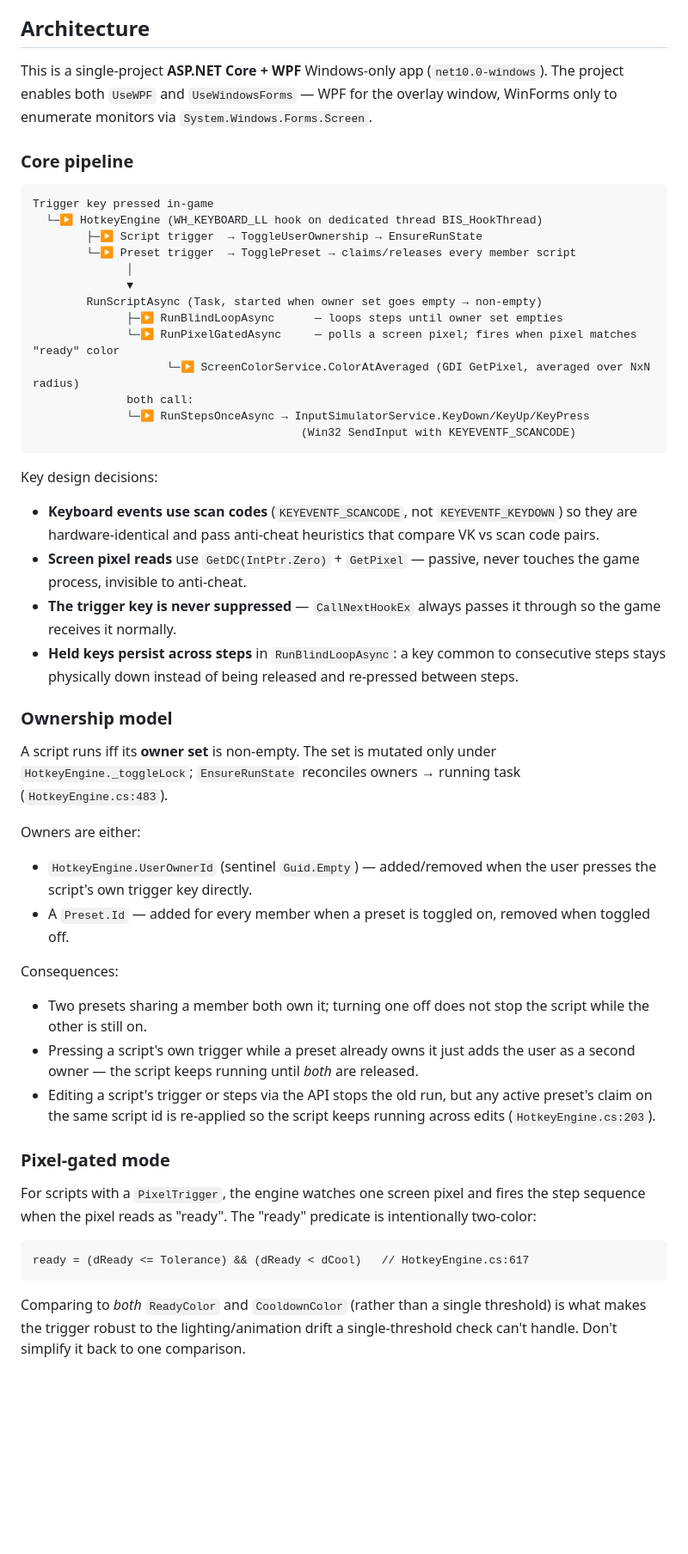
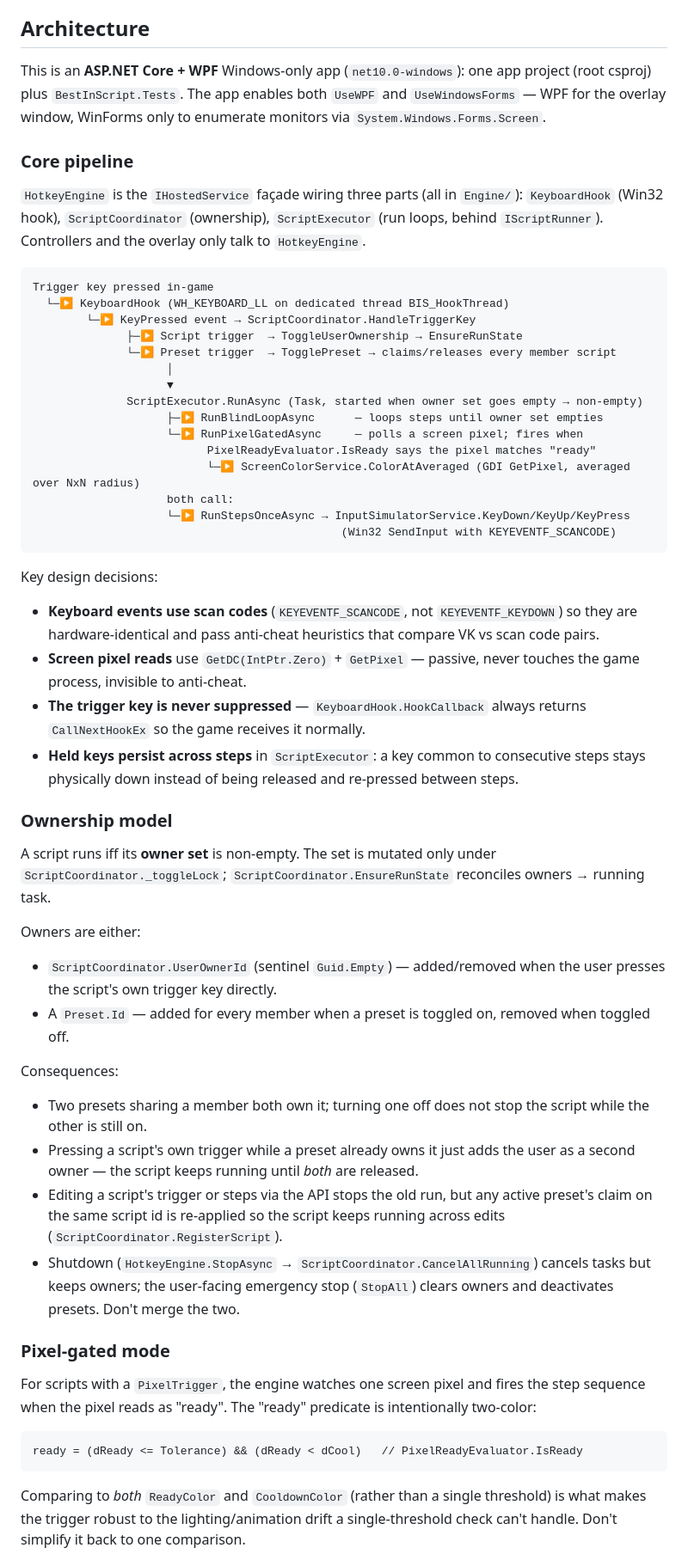
Before and after one commit to adriandallegrave/BestInScript_API, a Markdown page: CLAUDE.md, the part around one of its changes. Shown at 86% size. GitHub-like rendering; blank space fills up the shorter version.

````diff
--- a/CLAUDE.md
+++ b/CLAUDE.md
@@ -61,51 +66,56 @@ No test project exists yet. No linter is configured.
 
 ## Architecture
 
-This is a single-project **ASP.NET Core + WPF** Windows-only app (`net10.0-windows`). The project enables both `UseWPF` and `UseWindowsForms` — WPF for the overlay window, WinForms only to enumerate monitors via `System.Windows.Forms.Screen`.
+This is an **ASP.NET Core + WPF** Windows-only app (`net10.0-windows`): one app project (root csproj) plus `BestInScript.Tests`. The app enables both `UseWPF` and `UseWindowsForms` — WPF for the overlay window, WinForms only to enumerate monitors via `System.Windows.Forms.Screen`.
 
 ### Core pipeline
 
+`HotkeyEngine` is the `IHostedService` façade wiring three parts (all in `Engine/`): `KeyboardHook` (Win32 hook), `ScriptCoordinator` (ownership), `ScriptExecutor` (run loops, behind `IScriptRunner`). Controllers and the overlay only talk to `HotkeyEngine`.
+
 ```
 Trigger key pressed in-game
-  └─▶ HotkeyEngine (WH_KEYBOARD_LL hook on dedicated thread BIS_HookThread)
-        ├─▶ Script trigger  → ToggleUserOwnership → EnsureRunState
-        └─▶ Preset trigger  → TogglePreset → claims/releases every member script
-              │
-              ▼
-        RunScriptAsync (Task, started when owner set goes empty → non-empty)
-              ├─▶ RunBlindLoopAsync      — loops steps until owner set empties
-              └─▶ RunPixelGatedAsync     — polls a screen pixel; fires when pixel matches "ready" color
-                    └─▶ ScreenColorService.ColorAtAveraged (GDI GetPixel, averaged over NxN radius)
-              both call:
-              └─▶ RunStepsOnceAsync → InputSimulatorService.KeyDown/KeyUp/KeyPress
-                                        (Win32 SendInput with KEYEVENTF_SCANCODE)
+  └─▶ KeyboardHook (WH_KEYBOARD_LL on dedicated thread BIS_HookThread)
+        └─▶ KeyPressed event → ScriptCoordinator.HandleTriggerKey
+              ├─▶ Script trigger  → ToggleUserOwnership → EnsureRunState
+              └─▶ Preset trigger  → TogglePreset → claims/releases every member script
+                    │
+                    ▼
+              ScriptExecutor.RunAsync (Task, started when owner set goes empty → non-empty)
+                    ├─▶ RunBlindLoopAsync      — loops steps until owner set empties
+                    └─▶ RunPixelGatedAsync     — polls a screen pixel; fires when
+                          PixelReadyEvaluator.IsReady says the pixel matches "ready"
+                          └─▶ ScreenColorService.ColorAtAveraged (GDI GetPixel, averaged over NxN radius)
+                    both call:
+                    └─▶ RunStepsOnceAsync → InputSimulatorService.KeyDown/KeyUp/KeyPress
+                                              (Win32 SendInput with KEYEVENTF_SCANCODE)
 ```
 
 Key design decisions:
 - **Keyboard events use scan codes** (`KEYEVENTF_SCANCODE`, not `KEYEVENTF_KEYDOWN`) so they are hardware-identical and pass anti-cheat heuristics that compare VK vs scan code pairs.
 - **Screen pixel reads** use `GetDC(IntPtr.Zero)` + `GetPixel` — passive, never touches the game process, invisible to anti-cheat.
-- **The trigger key is never suppressed** — `CallNextHookEx` always passes it through so the game receives it normally.
-- **Held keys persist across steps** in `RunBlindLoopAsync`: a key common to consecutive steps stays physically down instead of being released and re-pressed between steps.
+- **The trigger key is never suppressed** — `KeyboardHook.HookCallback` always returns `CallNextHookEx` so the game receives it normally.
+- **Held keys persist across steps** in `ScriptExecutor`: a key common to consecutive steps stays physically down instead of being released and re-pressed between steps.
 
 ### Ownership model
 
-A script runs iff its **owner set** is non-empty. The set is mutated only under `HotkeyEngine._toggleLock`; `EnsureRunState` reconciles owners → running task (`HotkeyEngine.cs:483`).
+A script runs iff its **owner set** is non-empty. The set is mutated only under `ScriptCoordinator._toggleLock`; `ScriptCoordinator.EnsureRunState` reconciles owners → running task.
 
 Owners are either:
-- `HotkeyEngine.UserOwnerId` (sentinel `Guid.Empty`) — added/removed when the user presses the script's own trigger key directly.
+- `ScriptCoordinator.UserOwnerId` (sentinel `Guid.Empty`) — added/removed when the user presses the script's own trigger key directly.
 - A `Preset.Id` — added for every member when a preset is toggled on, removed when toggled off.
 
 Consequences:
 - Two presets sharing a member both own it; turning one off does not stop the script while the other is still on.
 - Pressing a script's own trigger while a preset already owns it just adds the user as a second owner — the script keeps running until *both* are released.
-- Editing a script's trigger or steps via the API stops the old run, but any active preset's claim on the same script id is re-applied so the script keeps running across edits (`HotkeyEngine.cs:203`).
+- Editing a script's trigger or steps via the API stops the old run, but any active preset's claim on the same script id is re-applied so the script keeps running across edits (`ScriptCoordinator.RegisterScript`).
+- Shutdown (`HotkeyEngine.StopAsync` → `ScriptCoordinator.CancelAllRunning`) cancels tasks but keeps owners; the user-facing emergency stop (`StopAll`) clears owners and deactivates presets. Don't merge the two.
 
 ### Pixel-gated mode
 
 For scripts with a `PixelTrigger`, the engine watches one screen pixel and fires the step sequence when the pixel reads as "ready". The "ready" predicate is intentionally two-color:
 
 ```
-ready = (dReady <= Tolerance) && (dReady < dCool)   // HotkeyEngine.cs:617
+ready = (dReady <= Tolerance) && (dReady < dCool)   // PixelReadyEvaluator.IsReady
 ```
 
 Comparing to *both* `ReadyColor` and `CooldownColor` (rather than a single threshold) is what makes the trigger robust to the lighting/animation drift a single-threshold check can't handle. Don't simplify it back to one comparison.
````
Also changed, not shown: other parts of CLAUDE.md (+30 -19 lines), README.md (+1 -0 lines).
